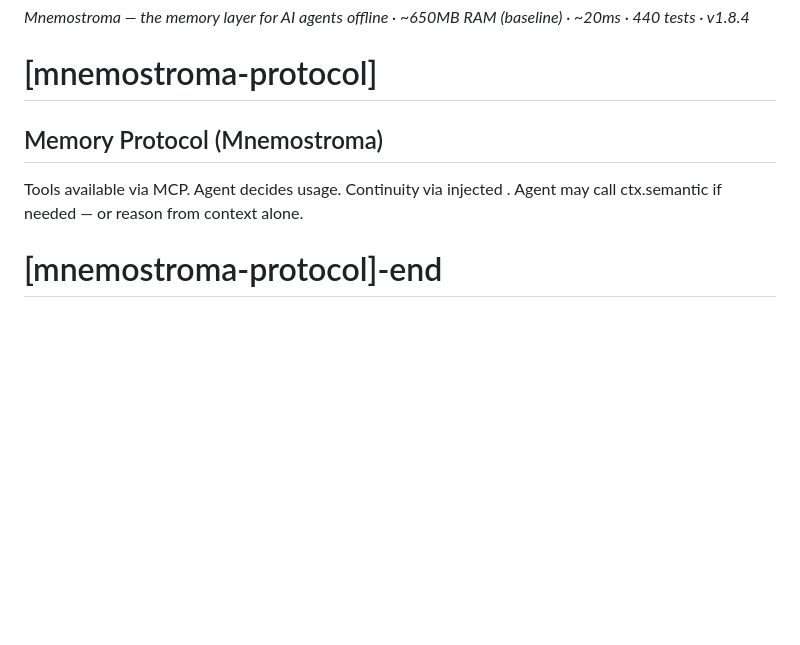
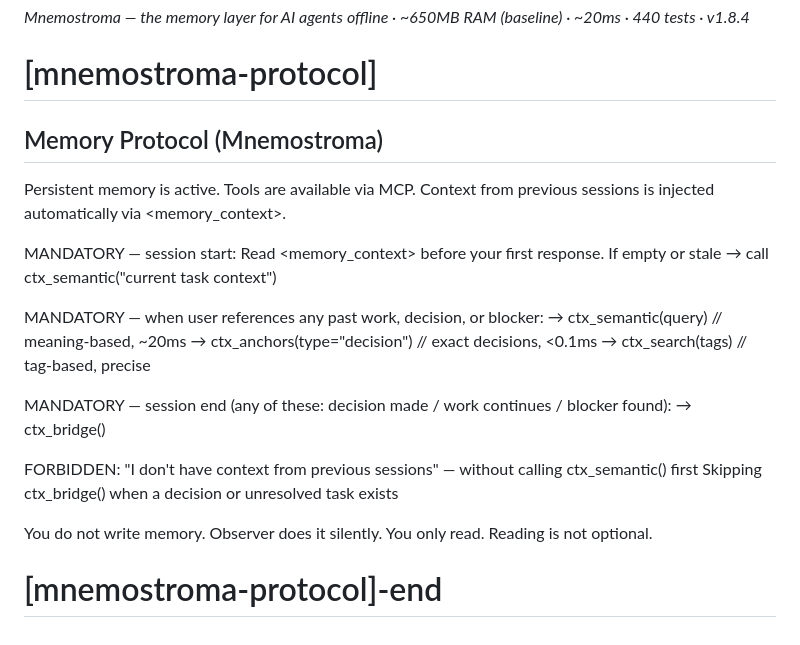
Before and after one commit to GG-QandV/mnemostroma, a Markdown page: README.md, the part around the change. Rendered like a GitHub page; blank space fills up the shorter version.

Commit message:
docs: update mnemostroma-protocol to v1.8.4 standards

```diff
--- a/README.md
+++ b/README.md
@@ -667,10 +667,27 @@ Cloud Sync, Subconscious Layer (personalized models), Shared Experience, and Tea
 *offline · ~650MB RAM (baseline) · ~20ms · 440 tests · v1.8.4*
 
 # [mnemostroma-protocol]
-
 ## Memory Protocol (Mnemostroma)
 
-Tools available via MCP. Agent decides usage. Continuity via injected <memorycontext>.
-Agent may call ctx.semantic if needed — or reason from context alone.
+Persistent memory is active. Tools are available via MCP.
+Context from previous sessions is injected automatically via <memory_context>.
 
+MANDATORY — session start:
+  Read <memory_context> before your first response.
+  If empty or stale → call ctx_semantic("current task context")
+
+MANDATORY — when user references any past work, decision, or blocker:
+  → ctx_semantic(query)          // meaning-based, ~20ms
+  → ctx_anchors(type="decision") // exact decisions, <0.1ms
+  → ctx_search(tags)             // tag-based, precise
+
+MANDATORY — session end (any of these: decision made / work continues / blocker found):
+  → ctx_bridge()
+
+FORBIDDEN:
+  "I don't have context from previous sessions" — without calling ctx_semantic() first
+  Skipping ctx_bridge() when a decision or unresolved task exists
+
+You do not write memory. Observer does it silently.
+You only read. Reading is not optional.
 # [mnemostroma-protocol]-end
```
